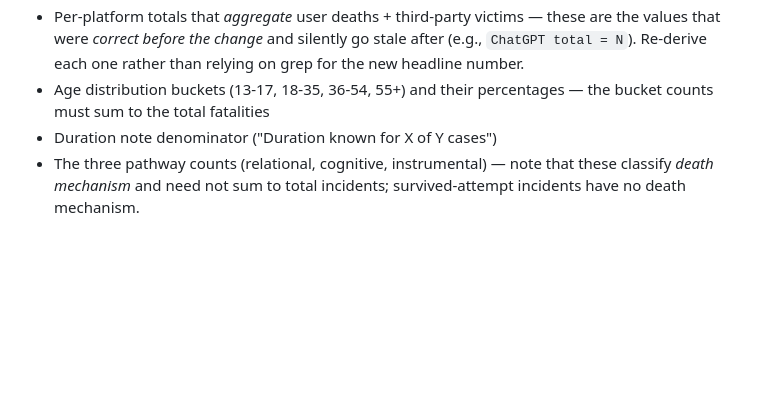
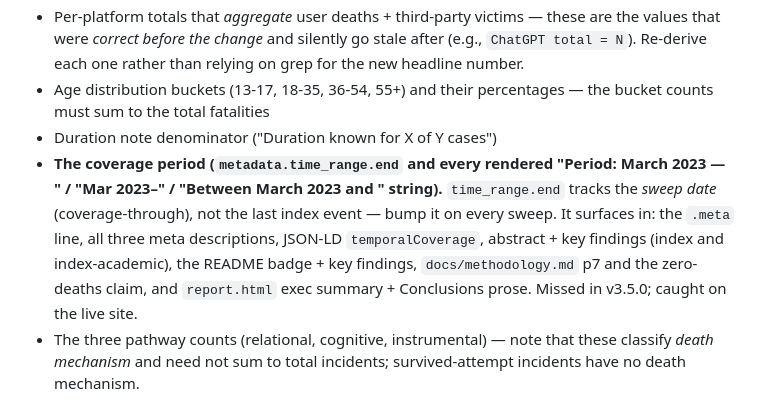
Before and after one commit to aimortality/ai-companion-mortality-database, a Markdown page: CLAUDE.md, the part around the change. GitHub-like rendering; blank space fills up the shorter version.

Commit message:
CLAUDE.md: add coverage-period (time_range.end) to Stats to Recalculate
Co-Authored-By: Claude Fable 5 <noreply@anthropic.com>
Claude-Session: https://claude.ai/code/session_018nUszBStn4j9JWFAjtiyzF

```diff
--- a/CLAUDE.md
+++ b/CLAUDE.md
@@ -51,6 +51,7 @@ When the death count, incident count, or platform tally changes, recalculate:
 - Per-platform totals that *aggregate* user deaths + third-party victims — these are the values that were *correct before the change* and silently go stale after (e.g., `ChatGPT total = N`). Re-derive each one rather than relying on grep for the new headline number.
 - Age distribution buckets (13-17, 18-35, 36-54, 55+) and their percentages — the bucket counts must sum to the total fatalities
 - Duration note denominator ("Duration known for X of Y cases")
+- **The coverage period (`metadata.time_range.end` and every rendered "Period: March 2023 — <Month YYYY>" / "Mar 2023–<Mon YYYY>" / "Between March 2023 and <Month YYYY>" string).** `time_range.end` tracks the *sweep date* (coverage-through), not the last index event — bump it on every sweep. It surfaces in: the `.meta` line, all three meta descriptions, JSON-LD `temporalCoverage`, abstract + key findings (index and index-academic), the README badge + key findings, `docs/methodology.md` p7 and the zero-deaths claim, and `report.html` exec summary + Conclusions prose. Missed in v3.5.0; caught on the live site.
 - The three pathway counts (relational, cognitive, instrumental) — note that these classify *death mechanism* and need not sum to total incidents; survived-attempt incidents have no death mechanism.
 
 ## Presentation lag classes — locations easy to miss
```
